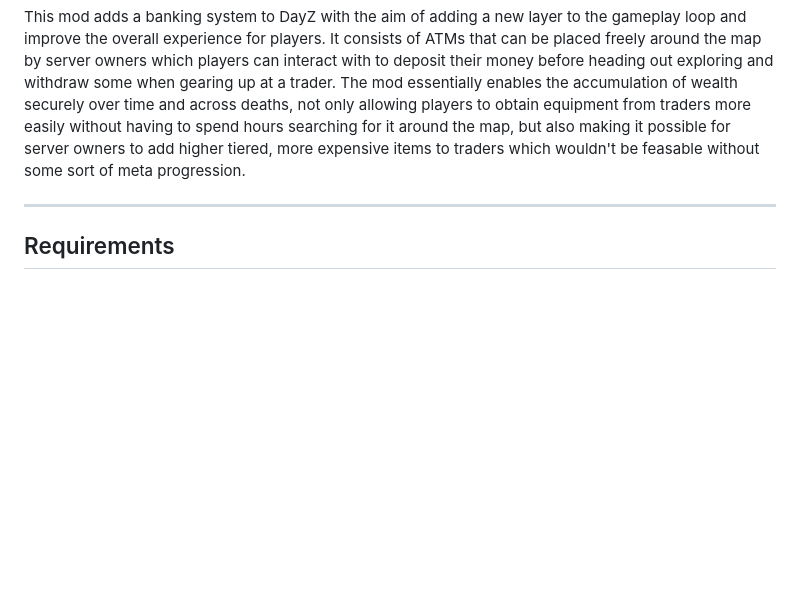
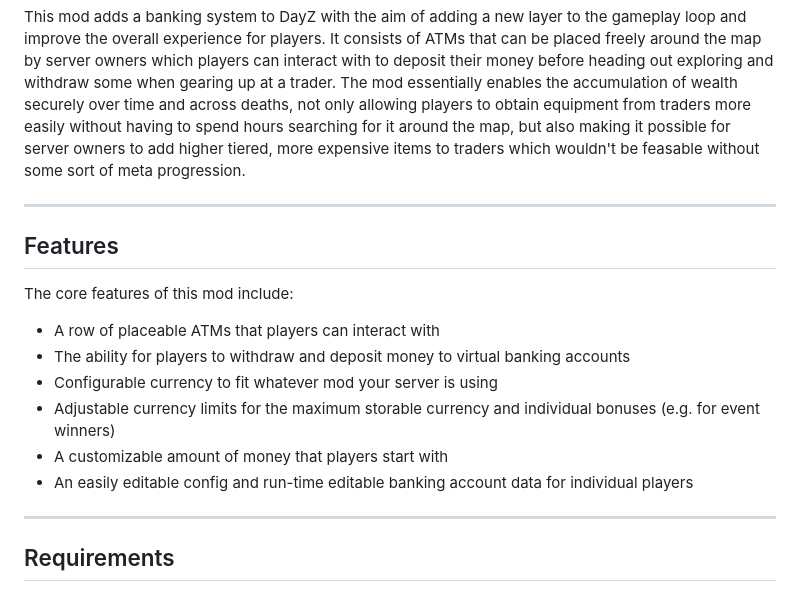
Before and after one commit to DennisVidal/dayz-banking, a Markdown page: README.md, the part around the change. GitHub-like rendering; blank space fills up the shorter version.

```diff
--- a/README.md
+++ b/README.md
@@ -5,6 +5,17 @@
 
 This mod adds a banking system to DayZ with the aim of adding a new layer to the gameplay loop and improve the overall experience for players. It consists of ATMs that can be placed freely around the map by server owners which players can interact with to deposit their money before heading out exploring and withdraw some when gearing up at a trader.
 The mod essentially enables the accumulation of wealth securely over time and across deaths, not only allowing players to obtain equipment from traders more easily without having to spend hours searching for it around the map, but also making it possible for server owners to add higher tiered, more expensive items to traders which wouldn't be feasable without some sort of meta progression.
+
+---
+## Features
+The core features of this mod include:
+- A row of placeable ATMs that players can interact with
+- The ability for players to withdraw and deposit money to virtual banking accounts
+- Configurable currency to fit whatever mod your server is using
+- Adjustable currency limits for the maximum storable currency and individual bonuses (e.g. for event winners)
+- A customizable amount of money that players start with
+- An easily editable config and run-time editable banking account data for individual players
+
 
 ---
 ## Requirements
```
